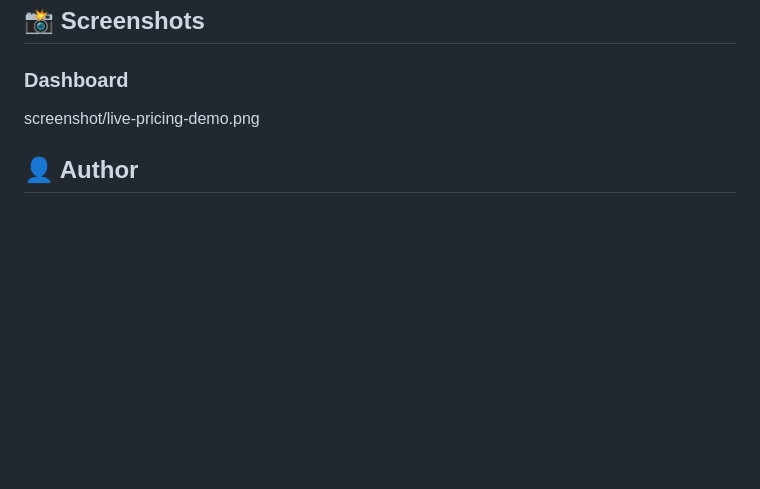
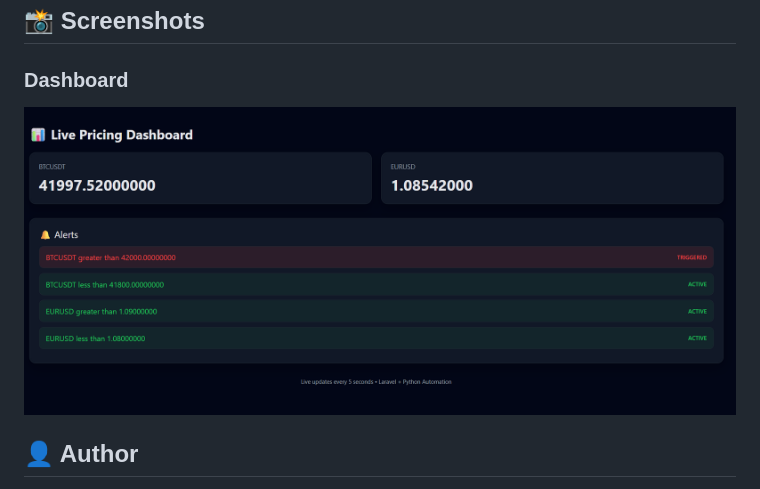
Before and after one commit to nourhanmroueh/live-pricing-alerts, a Markdown page: README.md, the part around the change. Drawn GitHub-style; blank space fills up the shorter version.

Commit message:
commit sc

```diff
--- a/README.md
+++ b/README.md
@@ -182,7 +182,7 @@ Prices and alert statuses update automatically every 5 seconds.
 ## 📸 Screenshots
 
 ### Dashboard
-screenshot/live-pricing-demo.png
+![Dashboard](screenshot/live-pricing-demo.png)
 
 ## 👤 Author
 
```
